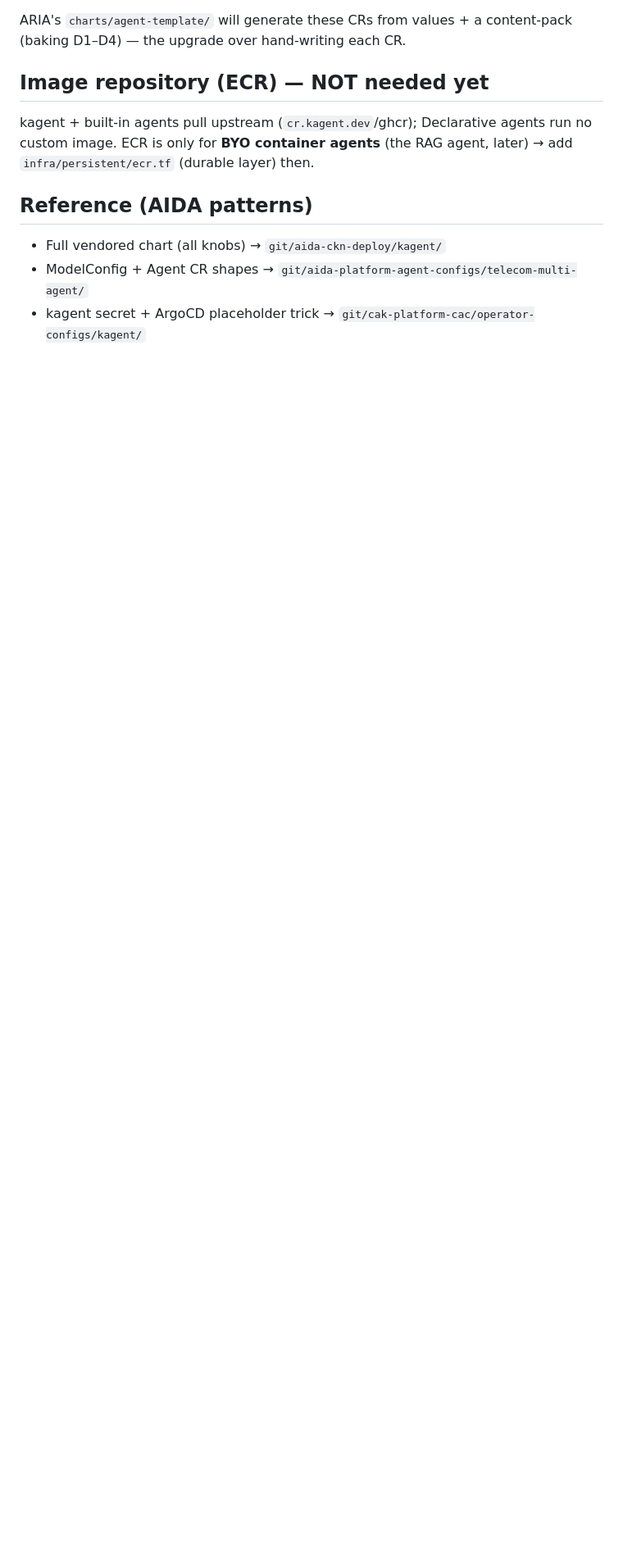
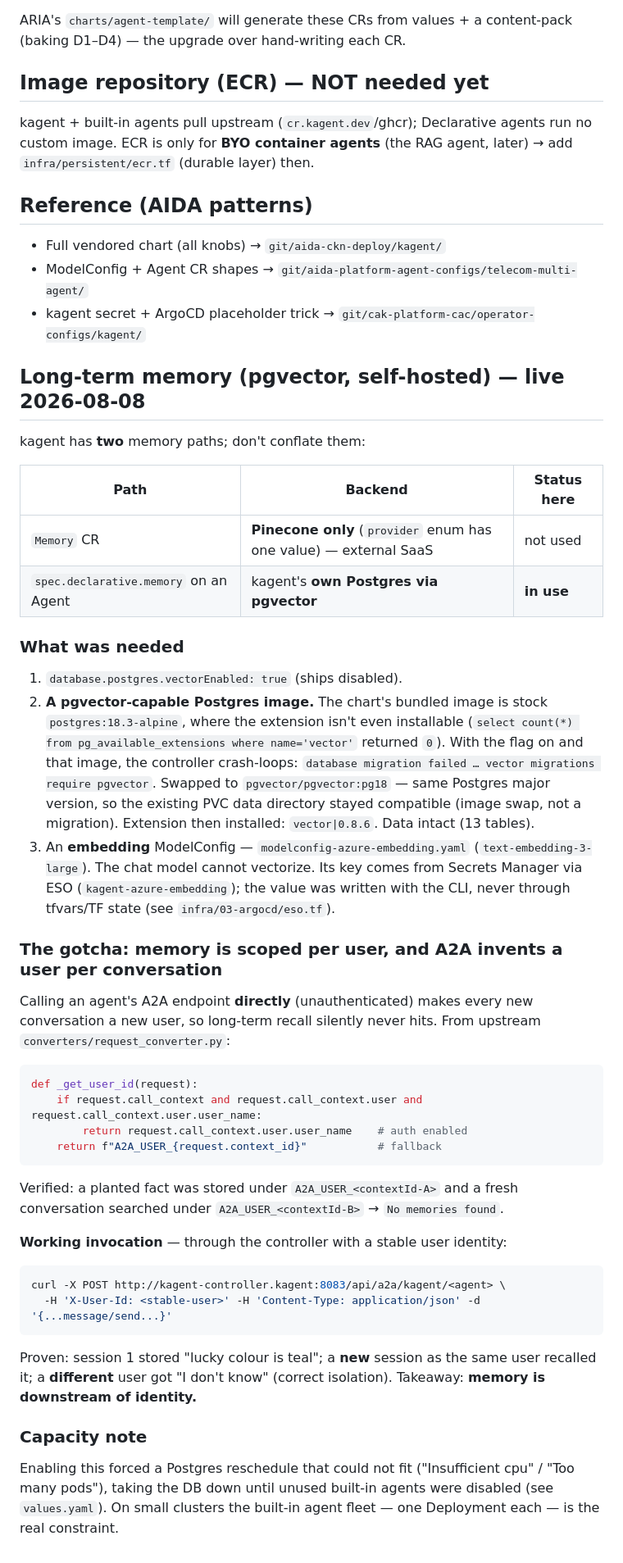
Before and after one commit to guoxiangng/aria, a Markdown page: platform/kagent/README.md, the part around the change. Shown at 82% size. Drawn GitHub-style; blank space fills up the shorter version.

Commit message:
docs(kagent): document self-hosted pgvector memory + the user-id gotcha
Records what it actually took to get long-term memory working without Pinecone:
vectorEnabled, a pgvector-capable Postgres image (the bundled one cannot install
the extension), and an embedding ModelConfig sourced from Secrets Manager.

Also documents the non-obvious part: memory is scoped per user, and calling an
agent's A2A endpoint directly makes every conversation a new user, so recall
silently never hits. Invoking through the controller with a stable X-User-Id
works, with correct per-user isolation. Memory is downstream of identity.

````diff
--- a/platform/kagent/README.md
+++ b/platform/kagent/README.md
@@ -65,3 +65,53 @@ only for **BYO container agents** (the RAG agent, later) → add `infra/persiste
 - Full vendored chart (all knobs) → `git/aida-ckn-deploy/kagent/`
 - ModelConfig + Agent CR shapes → `git/aida-platform-agent-configs/telecom-multi-agent/`
 - kagent secret + ArgoCD placeholder trick → `git/cak-platform-cac/operator-configs/kagent/`
+
+## Long-term memory (pgvector, self-hosted) — live 2026-08-08
+
+kagent has **two** memory paths; don't conflate them:
+
+| Path | Backend | Status here |
+|---|---|---|
+| `Memory` CR | **Pinecone only** (`provider` enum has one value) — external SaaS | not used |
+| `spec.declarative.memory` on an Agent | kagent's **own Postgres via pgvector** | **in use** |
+
+### What was needed
+1. `database.postgres.vectorEnabled: true` (ships disabled).
+2. **A pgvector-capable Postgres image.** The chart's bundled image is stock `postgres:18.3-alpine`, where
+   the extension isn't even installable (`select count(*) from pg_available_extensions where name='vector'`
+   returned `0`). With the flag on and that image, the controller crash-loops:
+   `database migration failed … vector migrations require pgvector`. Swapped to `pgvector/pgvector:pg18` —
+   same Postgres major version, so the existing PVC data directory stayed compatible (image swap, not a
+   migration). Extension then installed: `vector|0.8.6`. Data intact (13 tables).
+3. An **embedding** ModelConfig — `modelconfig-azure-embedding.yaml` (`text-embedding-3-large`). The chat
+   model cannot vectorize. Its key comes from Secrets Manager via ESO (`kagent-azure-embedding`); the value
+   was written with the CLI, never through tfvars/TF state (see `infra/03-argocd/eso.tf`).
+
+### The gotcha: memory is scoped per user, and A2A invents a user per conversation
+Calling an agent's A2A endpoint **directly** (unauthenticated) makes every new conversation a new user, so
+long-term recall silently never hits. From upstream `converters/request_converter.py`:
+
+```python
+def _get_user_id(request):
+    if request.call_context and request.call_context.user and request.call_context.user.user_name:
+        return request.call_context.user.user_name    # auth enabled
+    return f"A2A_USER_{request.context_id}"           # fallback
+```
+
+Verified: a planted fact was stored under `A2A_USER_<contextId-A>` and a fresh conversation searched under
+`A2A_USER_<contextId-B>` → `No memories found`.
+
+**Working invocation** — through the controller with a stable user identity:
+
+```bash
+curl -X POST http://kagent-controller.kagent:8083/api/a2a/kagent/<agent> \
+  -H 'X-User-Id: <stable-user>' -H 'Content-Type: application/json' -d '{...message/send...}'
+```
+
+Proven: session 1 stored "lucky colour is teal"; a **new** session as the same user recalled it; a
+**different** user got "I don't know" (correct isolation). Takeaway: **memory is downstream of identity.**
+
+### Capacity note
+Enabling this forced a Postgres reschedule that could not fit ("Insufficient cpu" / "Too many pods"), taking
+the DB down until unused built-in agents were disabled (see `values.yaml`). On small clusters the built-in
+agent fleet — one Deployment each — is the real constraint.
````
